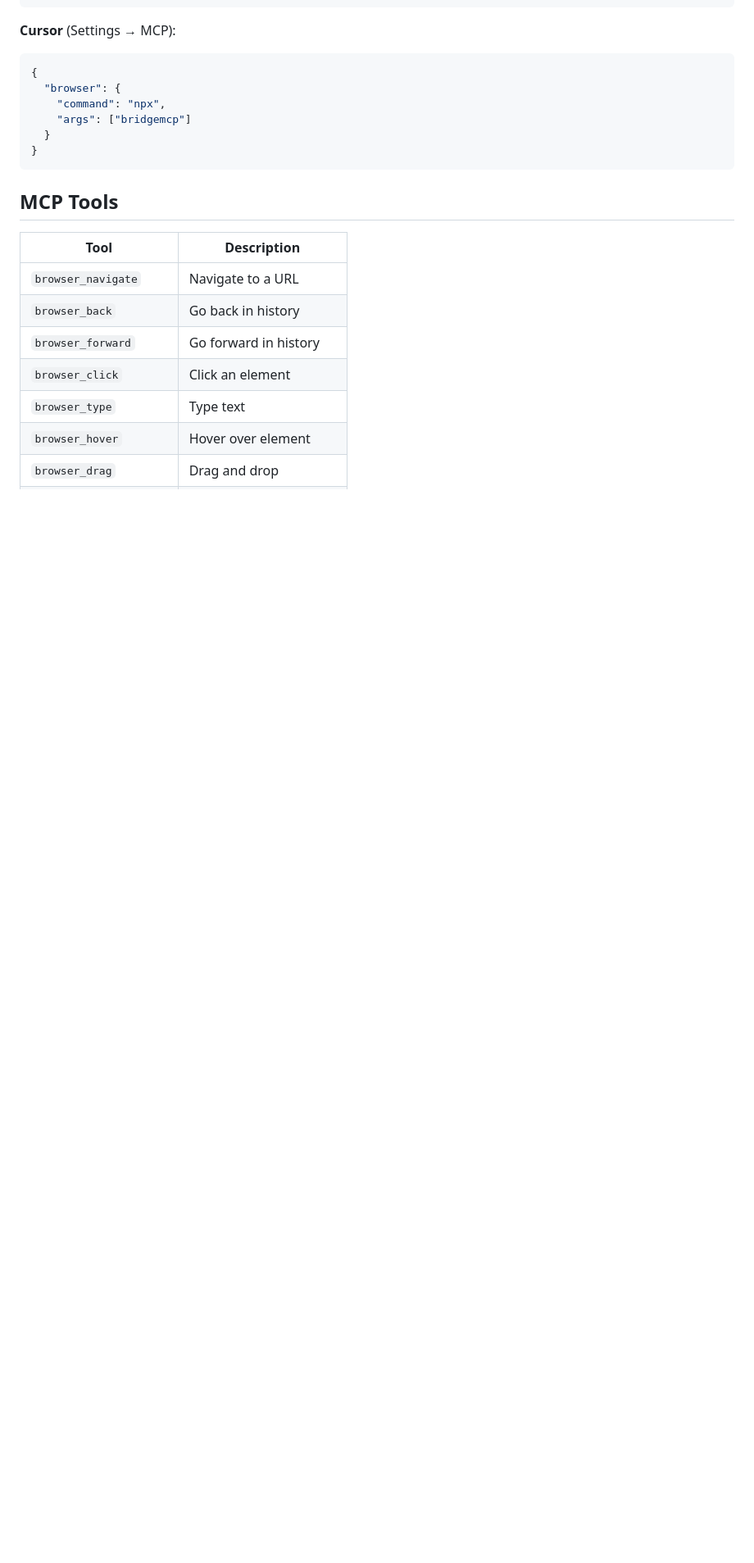
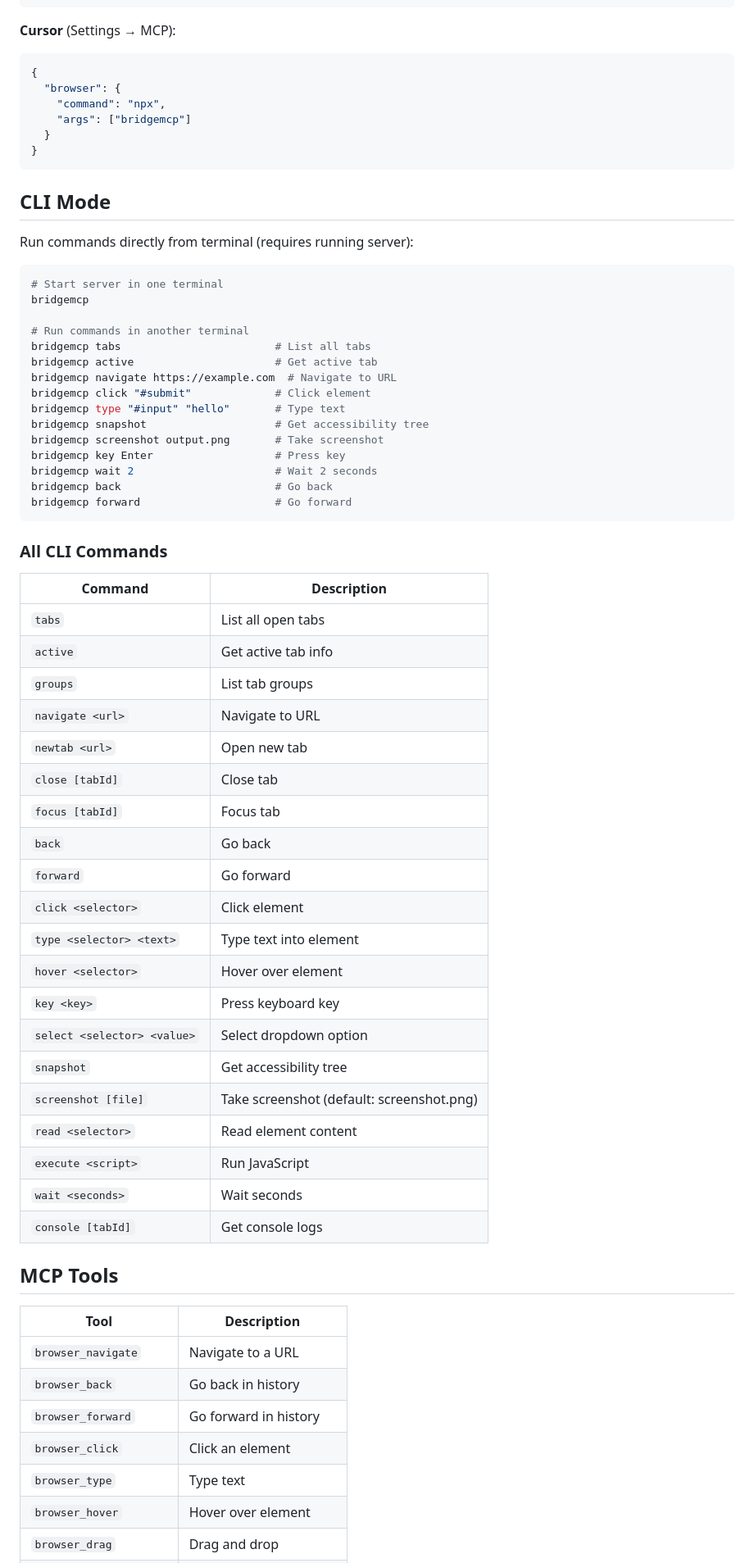
Before and after one commit to cobrahjh/bridgemcp, a Markdown page: README.md, the part around the change. Shown at 82% size. GitHub-like rendering; blank space fills up the shorter version.

Commit message:
docs: Add CLI commands to README

````diff
--- a/README.md
+++ b/README.md
@@ -54,6 +54,53 @@ bridgemcp
   }
 }
 ```
+
+## CLI Mode
+
+Run commands directly from terminal (requires running server):
+
+```bash
+# Start server in one terminal
+bridgemcp
+
+# Run commands in another terminal
+bridgemcp tabs                        # List all tabs
+bridgemcp active                      # Get active tab
+bridgemcp navigate https://example.com  # Navigate to URL
+bridgemcp click "#submit"             # Click element
+bridgemcp type "#input" "hello"       # Type text
+bridgemcp snapshot                    # Get accessibility tree
+bridgemcp screenshot output.png       # Take screenshot
+bridgemcp key Enter                   # Press key
+bridgemcp wait 2                      # Wait 2 seconds
+bridgemcp back                        # Go back
+bridgemcp forward                     # Go forward
+```
+
+### All CLI Commands
+
+| Command | Description |
+|---------|-------------|
+| `tabs` | List all open tabs |
+| `active` | Get active tab info |
+| `groups` | List tab groups |
+| `navigate <url>` | Navigate to URL |
+| `newtab <url>` | Open new tab |
+| `close [tabId]` | Close tab |
+| `focus [tabId]` | Focus tab |
+| `back` | Go back |
+| `forward` | Go forward |
+| `click <selector>` | Click element |
+| `type <selector> <text>` | Type text into element |
+| `hover <selector>` | Hover over element |
+| `key <key>` | Press keyboard key |
+| `select <selector> <value>` | Select dropdown option |
+| `snapshot` | Get accessibility tree |
+| `screenshot [file]` | Take screenshot (default: screenshot.png) |
+| `read <selector>` | Read element content |
+| `execute <script>` | Run JavaScript |
+| `wait <seconds>` | Wait seconds |
+| `console [tabId]` | Get console logs |
 
 ## MCP Tools
 
````
